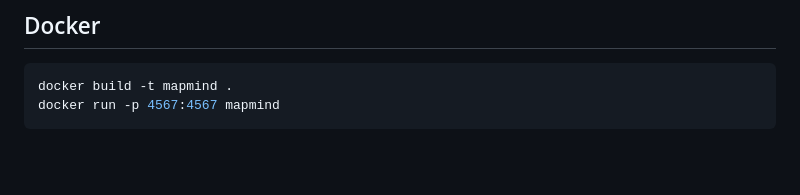
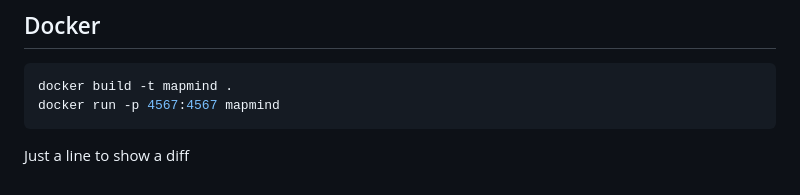
Before and after one commit to shehabyasser-scale/map-mind-agentex, a Markdown page: README.md, the part around the change. GitHub-like rendering; blank space fills up the shorter version.

Commit message:
Added a dummy line

````diff
--- a/README.md
+++ b/README.md
@@ -201,3 +201,4 @@ Scoring is purely distance-based:
 docker build -t mapmind .
 docker run -p 4567:4567 mapmind
 ```
+Just a line to show a diff
````
